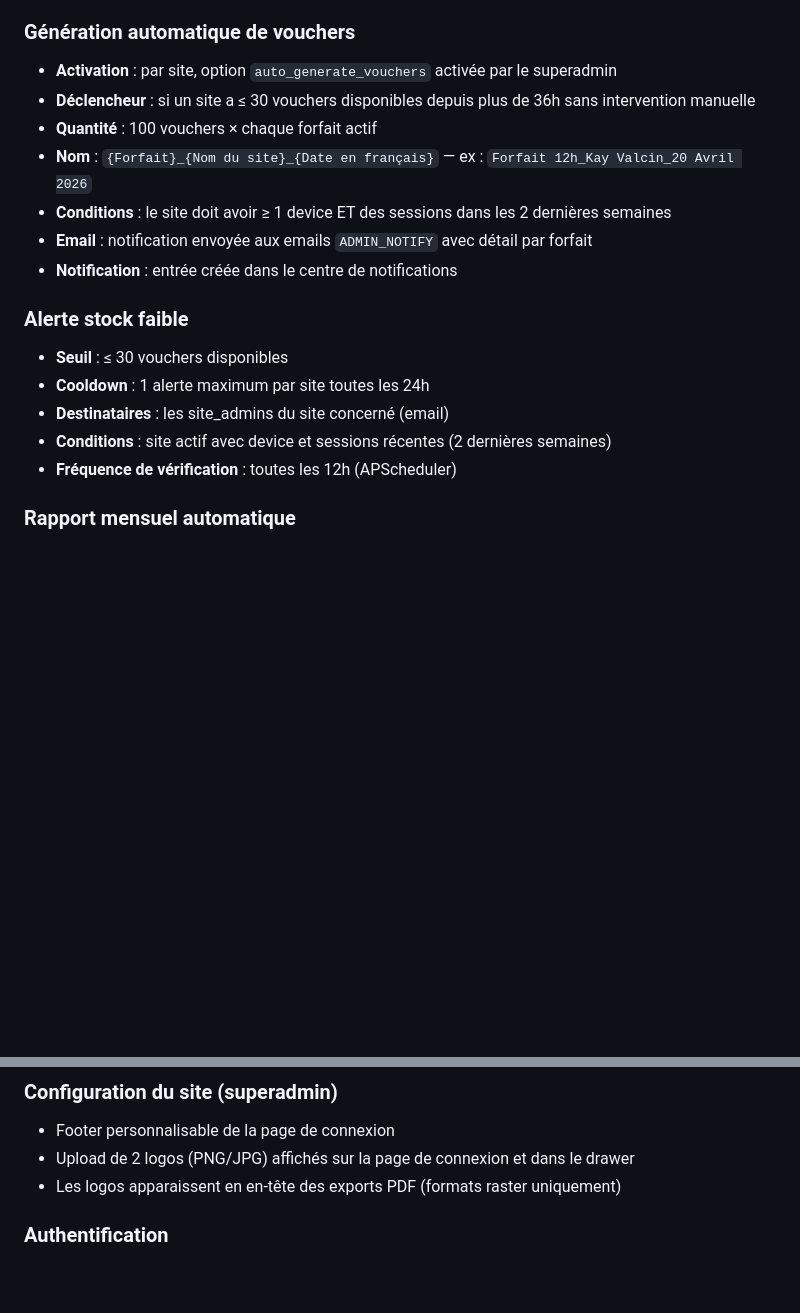
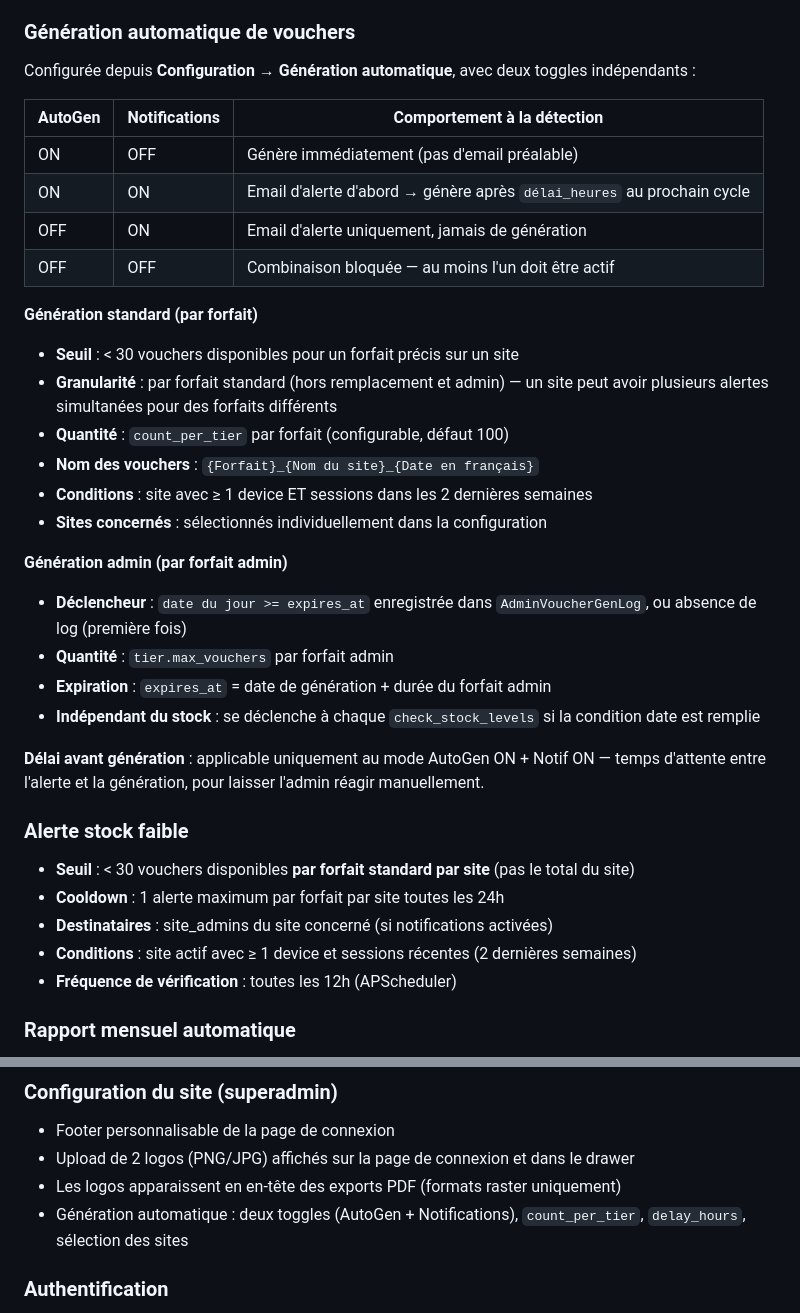
Before and after one commit to Vaillantval/Transversal-Voucher-Managing-system, a Markdown page: recit.md, 2 parts joined by grey strips. GitHub-like rendering; blank space fills up the shorter version.

```diff
--- a/recit.md
+++ b/recit.md
@@ -68,19 +84,36 @@ Accès limité aux sites qui lui sont assignés. Synchronisé depuis les admins
 - Marquage lu individuel ou tout marquer
 
 ### Génération automatique de vouchers
-- **Activation** : par site, option `auto_generate_vouchers` activée par le superadmin
-- **Déclencheur** : si un site a ≤ 30 vouchers disponibles depuis plus de 36h sans intervention manuelle
-- **Quantité** : 100 vouchers × chaque forfait actif
-- **Nom** : `{Forfait}_{Nom du site}_{Date en français}` — ex : `Forfait 12h_Kay Valcin_20 Avril 2026`
-- **Conditions** : le site doit avoir ≥ 1 device ET des sessions dans les 2 dernières semaines
-- **Email** : notification envoyée aux emails `ADMIN_NOTIFY` avec détail par forfait
-- **Notification** : entrée créée dans le centre de notifications
+Configurée depuis **Configuration → Génération automatique**, avec deux toggles indépendants :
+
+| AutoGen | Notifications | Comportement à la détection |
+|---------|--------------|------------------------------|
+| ON | OFF | Génère immédiatement (pas d'email préalable) |
+| ON | ON | Email d'alerte d'abord → génère après `délai_heures` au prochain cycle |
+| OFF | ON | Email d'alerte uniquement, jamais de génération |
+| OFF | OFF | Combinaison bloquée — au moins l'un doit être actif |
+
+**Génération standard (par forfait)**
+- **Seuil** : < 30 vouchers disponibles pour un forfait précis sur un site
+- **Granularité** : par forfait standard (hors remplacement et admin) — un site peut avoir plusieurs alertes simultanées pour des forfaits différents
+- **Quantité** : `count_per_tier` par forfait (configurable, défaut 100)
+- **Nom des vouchers** : `{Forfait}_{Nom du site}_{Date en français}`
+- **Conditions** : site avec ≥ 1 device ET sessions dans les 2 dernières semaines
+- **Sites concernés** : sélectionnés individuellement dans la configuration
+
+**Génération admin (par forfait admin)**
+- **Déclencheur** : `date du jour >= expires_at` enregistrée dans `AdminVoucherGenLog`, ou absence de log (première fois)
+- **Quantité** : `tier.max_vouchers` par forfait admin
+- **Expiration** : `expires_at` = date de génération + durée du forfait admin
+- **Indépendant du stock** : se déclenche à chaque `check_stock_levels` si la condition date est remplie
+
+**Délai avant génération** : applicable uniquement au mode AutoGen ON + Notif ON — temps d'attente entre l'alerte et la génération, pour laisser l'admin réagir manuellement.
 
 ### Alerte stock faible
-- **Seuil** : ≤ 30 vouchers disponibles
-- **Cooldown** : 1 alerte maximum par site toutes les 24h
-- **Destinataires** : les site_admins du site concerné (email)
-- **Conditions** : site actif avec device et sessions récentes (2 dernières semaines)
+- **Seuil** : < 30 vouchers disponibles **par forfait standard par site** (pas le total du site)
+- **Cooldown** : 1 alerte maximum par forfait par site toutes les 24h
+- **Destinataires** : site_admins du site concerné (si notifications activées)
+- **Conditions** : site actif avec ≥ 1 device et sessions récentes (2 dernières semaines)
 - **Fréquence de vérification** : toutes les 12h (APScheduler)
 
 ### Rapport mensuel automatique
@@ -99,6 +132,7 @@ Accès limité aux sites qui lui sont assignés. Synchronisé depuis les admins
 - Footer personnalisable de la page de connexion
 - Upload de 2 logos (PNG/JPG) affichés sur la page de connexion et dans le drawer
 - Les logos apparaissent en en-tête des exports PDF (formats raster uniquement)
+- Génération automatique : deux toggles (AutoGen + Notifications), `count_per_tier`, `delay_hours`, sélection des sites
 
 ### Authentification
 - Login avec identifiants UniFi (synchronisation automatique des admins)
```
Also changed, not shown: other parts of recit.md (+16 -0 lines), README.md (+32 -6 lines).
